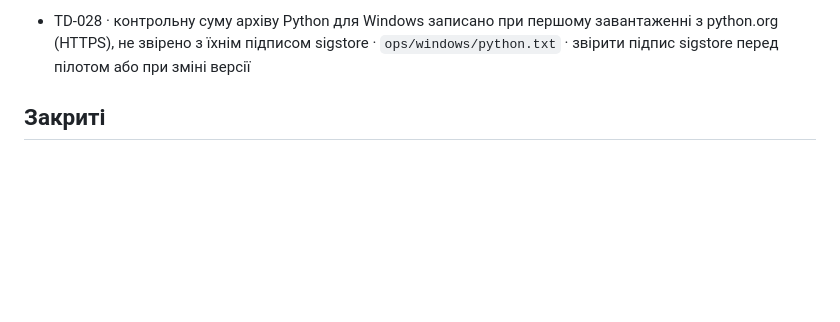
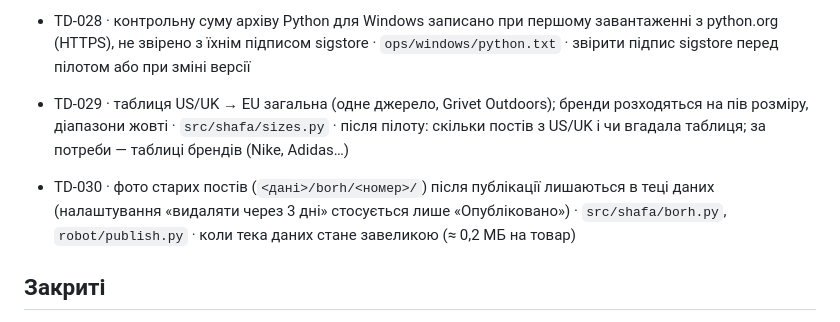
Before and after one commit to nuskelo/shafa, a Markdown page: docs/TECH_DEBT.md, the part around the change. GitHub-like rendering; blank space fills up the shorter version.

Commit message:
docs: TD-029 (таблиця розмірів), TD-030 (фото старих постів)
Co-Authored-By: Claude Opus 5.5 (1M context) <noreply@anthropic.com>

```diff
--- a/docs/TECH_DEBT.md
+++ b/docs/TECH_DEBT.md
@@ -20,6 +20,8 @@
 
 - TD-027 · програма для Windows — на Python 3.12.10 (остання збірка 3.12 для Windows на python.org, квітень 2025; новіші 3.12 — лише вихідним кодом) · `ops/build_windows.py`, `PYTHON_VERSION` · коли з'явиться новіша збірка для Windows або перейдемо на 3.13 разом із CI (WIN-001 D2)
 - TD-028 · контрольну суму архіву Python для Windows записано при першому завантаженні з python.org (HTTPS), не звірено з їхнім підписом sigstore · `ops/windows/python.txt` · звірити підпис sigstore перед пілотом або при зміні версії
+- TD-029 · таблиця US/UK → EU загальна (одне джерело, Grivet Outdoors); бренди розходяться на пів розміру, діапазони жовті · `src/shafa/sizes.py` · після пілоту: скільки постів з US/UK і чи вгадала таблиця; за потреби — таблиці брендів (Nike, Adidas…)
+- TD-030 · фото старих постів (`<дані>/borh/<номер>/`) після публікації лишаються в теці даних (налаштування «видаляти через 3 дні» стосується лише «Опубліковано») · `src/shafa/borh.py`, `robot/publish.py` · коли тека даних стане завеликою (≈ 0,2 МБ на товар)
 
 ## Закриті
 
```
